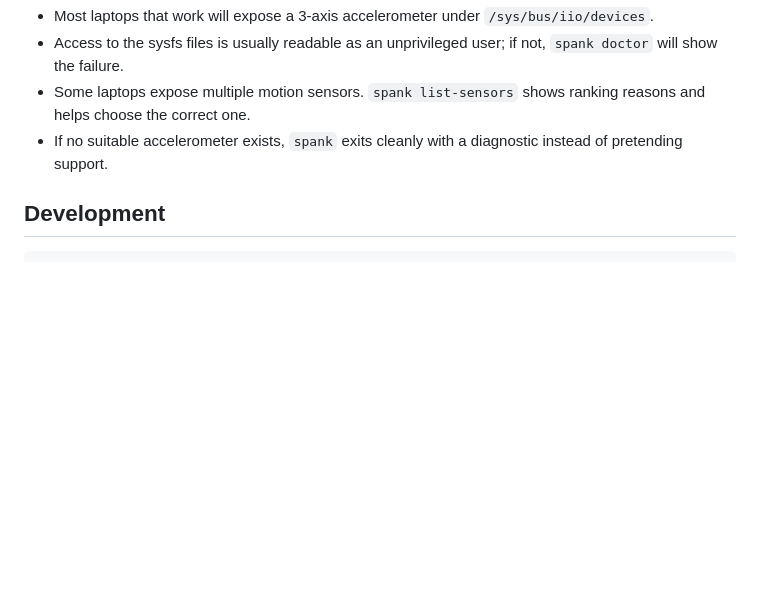
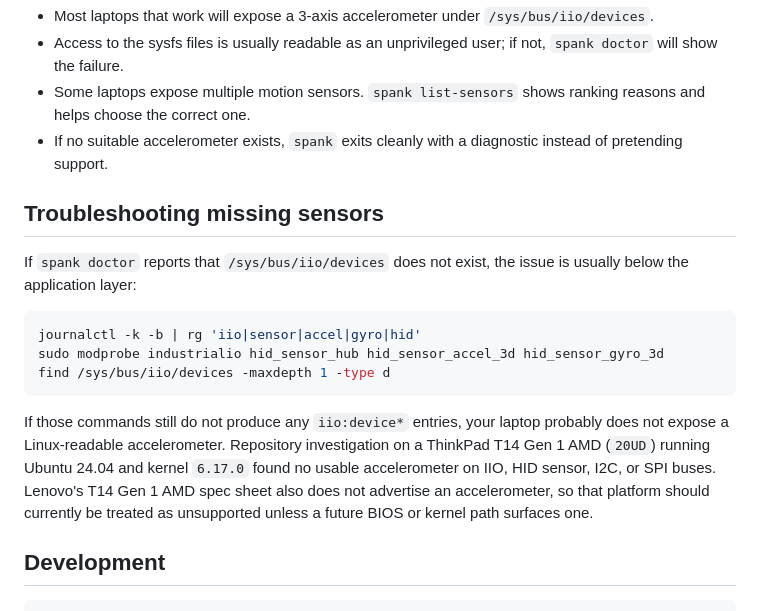
Before and after one commit to nikolareljin/spank, a Markdown page: README.md, the part around the change. Drawn GitHub-style; blank space fills up the shorter version.

Commit message:
docs: add missing sensor troubleshooting

````diff
--- a/README.md
+++ b/README.md
@@ -109,6 +109,18 @@ Adjust the `ExecStart` path and flags in the unit file as needed.
 - Some laptops expose multiple motion sensors. `spank list-sensors` shows ranking reasons and helps choose the correct one.
 - If no suitable accelerometer exists, `spank` exits cleanly with a diagnostic instead of pretending support.
 
+## Troubleshooting missing sensors
+
+If `spank doctor` reports that `/sys/bus/iio/devices` does not exist, the issue is usually below the application layer:
+
+```bash
+journalctl -k -b | rg 'iio|sensor|accel|gyro|hid'
+sudo modprobe industrialio hid_sensor_hub hid_sensor_accel_3d hid_sensor_gyro_3d
+find /sys/bus/iio/devices -maxdepth 1 -type d
+```
+
+If those commands still do not produce any `iio:device*` entries, your laptop probably does not expose a Linux-readable accelerometer. Repository investigation on a ThinkPad T14 Gen 1 AMD (`20UD`) running Ubuntu 24.04 and kernel `6.17.0` found no usable accelerometer on IIO, HID sensor, I2C, or SPI buses. Lenovo's T14 Gen 1 AMD spec sheet also does not advertise an accelerometer, so that platform should currently be treated as unsupported unless a future BIOS or kernel path surfaces one.
+
 ## Development
 
 ```bash
````
